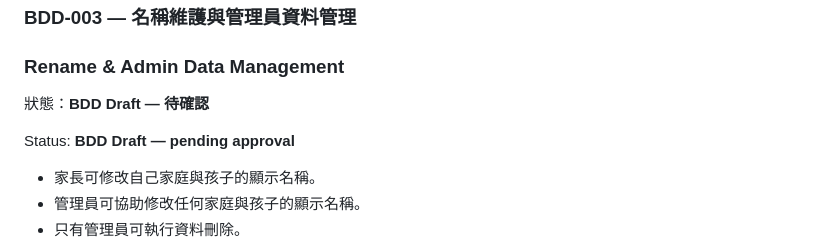
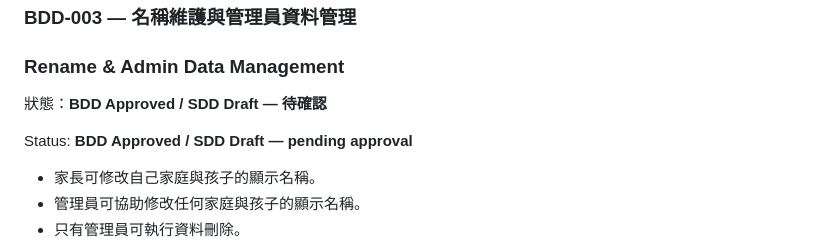
Before and after one commit to yuhsuanyhtu/QeKStudy, a Markdown page: README.md, the part around the change. GitHub-like rendering.

Commit message:
docs: advance BDD-003 to SDD review

```diff
--- a/README.md
+++ b/README.md
@@ -147,9 +147,9 @@ Current design:
 ### BDD-003 — 名稱維護與管理員資料管理
 ### Rename & Admin Data Management
 
-狀態：**BDD Draft — 待確認**
+狀態：**BDD Approved / SDD Draft — 待確認**
 
-Status: **BDD Draft — pending approval**
+Status: **BDD Approved / SDD Draft — pending approval**
 
 - 家長可修改自己家庭與孩子的顯示名稱。
 - 管理員可協助修改任何家庭與孩子的顯示名稱。
```
